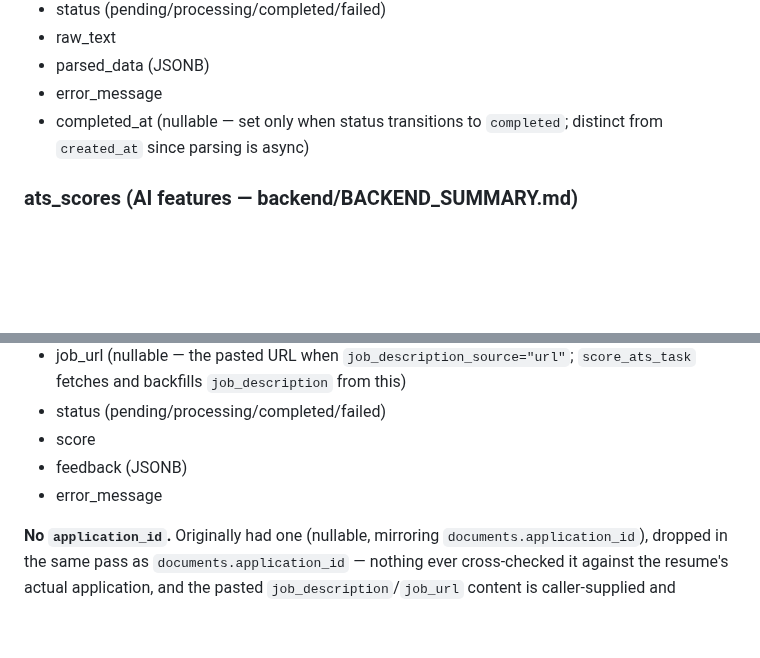
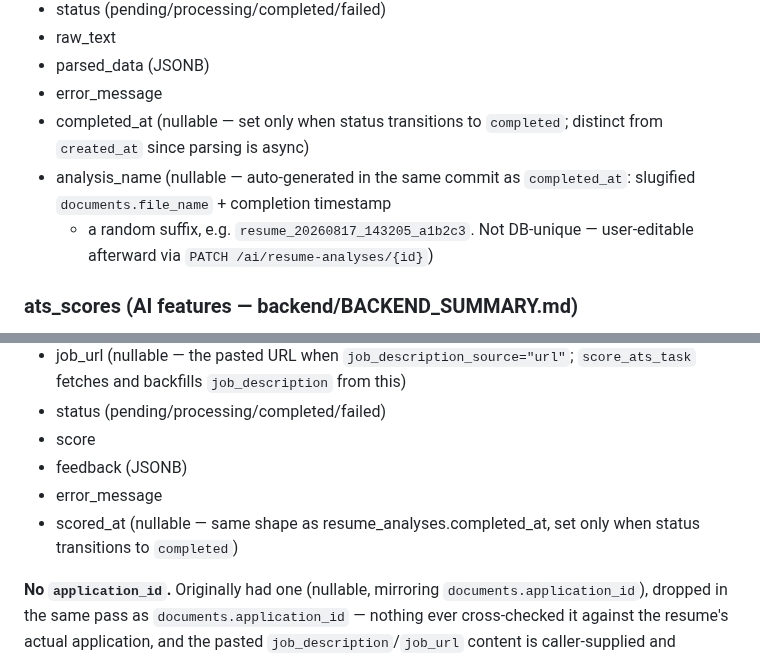
Before and after one commit to danielnguyen982301/lwkapply, a Markdown page: docs/DATABASE.md, 2 parts joined by grey strips. Drawn GitHub-style; blank space fills up the shorter version.

Commit message:
docs: Update DATABASE.md

```diff
--- a/docs/DATABASE.md
+++ b/docs/DATABASE.md
@@ -91,6 +91,10 @@ itself is untouched. Deleting a document cascades its join rows (and its
 - error_message
 - completed_at (nullable — set only when status transitions to
   `completed`; distinct from `created_at` since parsing is async)
+- analysis_name (nullable — auto-generated in the same commit as
+  `completed_at`: slugified `documents.file_name` + completion timestamp
+  + a random suffix, e.g. `resume_20260817_143205_a1b2c3`. Not
+  DB-unique — user-editable afterward via `PATCH /ai/resume-analyses/{id}`)
 
 ### ats_scores (AI features — backend/BACKEND_SUMMARY.md)
 
@@ -105,6 +109,8 @@ itself is untouched. Deleting a document cascades its join rows (and its
 - score
 - feedback (JSONB)
 - error_message
+- scored_at (nullable — same shape as resume_analyses.completed_at, set
+  only when status transitions to `completed`)
 
 **No `application_id`.** Originally had one (nullable, mirroring
 `documents.application_id`), dropped in the same pass as
```
